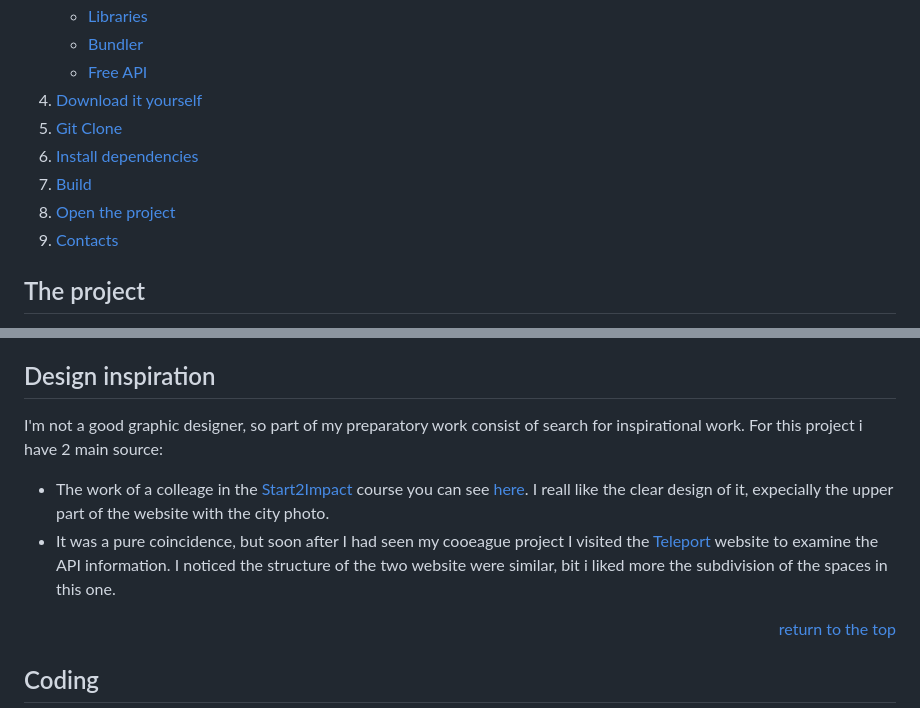
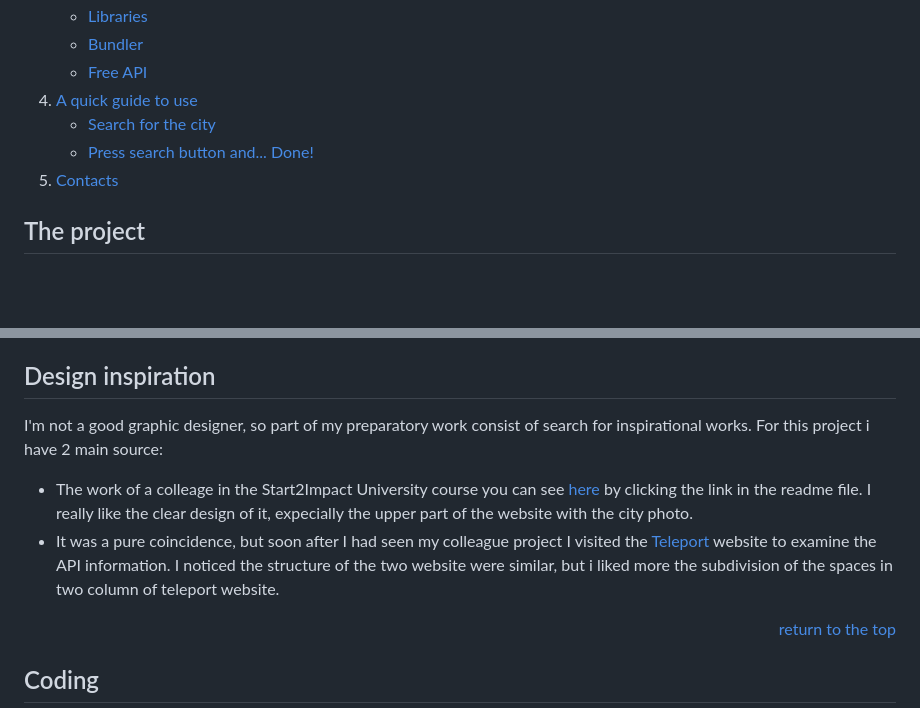
Before and after one commit to francesca-pizzighini/find-your-city, a Markdown page: README.md, 2 parts joined by grey strips. Drawn GitHub-style; folded sections open; blank space fills up the shorter version.

```diff
--- a/README.md
+++ b/README.md
@@ -35,11 +36,10 @@ Or continue reading about the project <a href= "#the-project">here</a>.
         </li>
         <!-- -->
         <li>
-            <a href="#download-it-yourself">Download it yourself</a>
-                <li><a href="#git-clone">Git Clone</a></li>
-                <li><a href="#install-dependencies">Install dependencies</a></li>
-                <li><a href="#build">Build</a></li>
-                <li><a href="#open-the-project">Open the project</a></li>
+            <a href="#a-quick-guide-to-use">A quick guide to use</a>
+            <ul>
+                <li><a href="#search-for-the-city">Search for the city</a></li>
+                <li><a href="#press-search-button-and-done">Press search button and... Done!</a></li>
             </ul>
         </li>
         <!--  -->
@@ -70,9 +70,9 @@ All the information were provided by [Teleport](https://developers.teleport.org/
 
 
 ## Design inspiration
-I'm not a good graphic designer, so part of my preparatory work consist of search for inspirational work. For this project i have 2 main source:
-- The work of a colleage in the [Start2Impact](https://www.start2impact.it) course you can see [here](https://bestcitiestolive.netlify.app). I reall like the clear design of it, expecially the upper part of the website with the city photo.
-- It was a pure coincidence, but soon after I had seen my cooeague project I visited the [Teleport](https://developers.teleport.org/api/) website to examine the API information. I noticed the structure of the two website were similar, bit i liked more the subdivision of the spaces in this one.
+I'm not a good graphic designer, so part of my preparatory work consist of search for inspirational works. For this project i have 2 main source:
+- The work of a colleage in the Start2Impact University course you can see [here](https://github.com/cristopherturazza/S2I-JS-Advanced/tree/main#best-cities-to-live-house_with_garden) by clicking the link in the readme file. I really like the clear design of it, expecially the upper part of the website with the city photo.
+- It was a pure coincidence, but soon after I had seen my colleague project I visited the [Teleport](https://developers.teleport.org/api/) website to examine the API information. I noticed the structure of the two website were similar, but i liked more the subdivision of the spaces in two column of teleport website.
 
 <p align="right"><a href="#top">return to the top</a></p>
 
```
Also changed, not shown: other parts of README.md (+23 -21 lines), src/assets/img/city-description-screenshot.png (added), src/assets/img/city-scores-screenshot.png (added), src/assets/img/searching-edinburgh.png (added), 6 other files.
